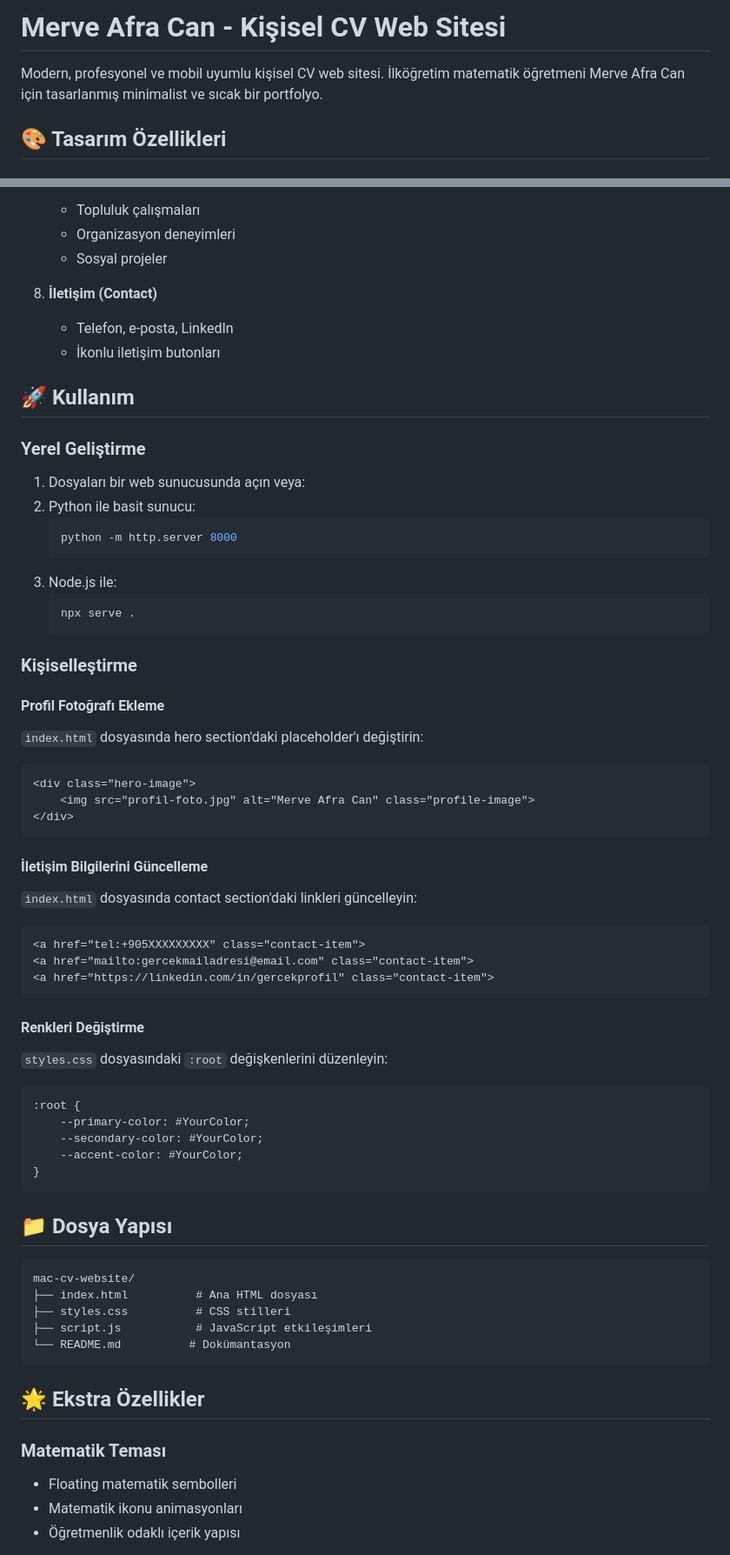
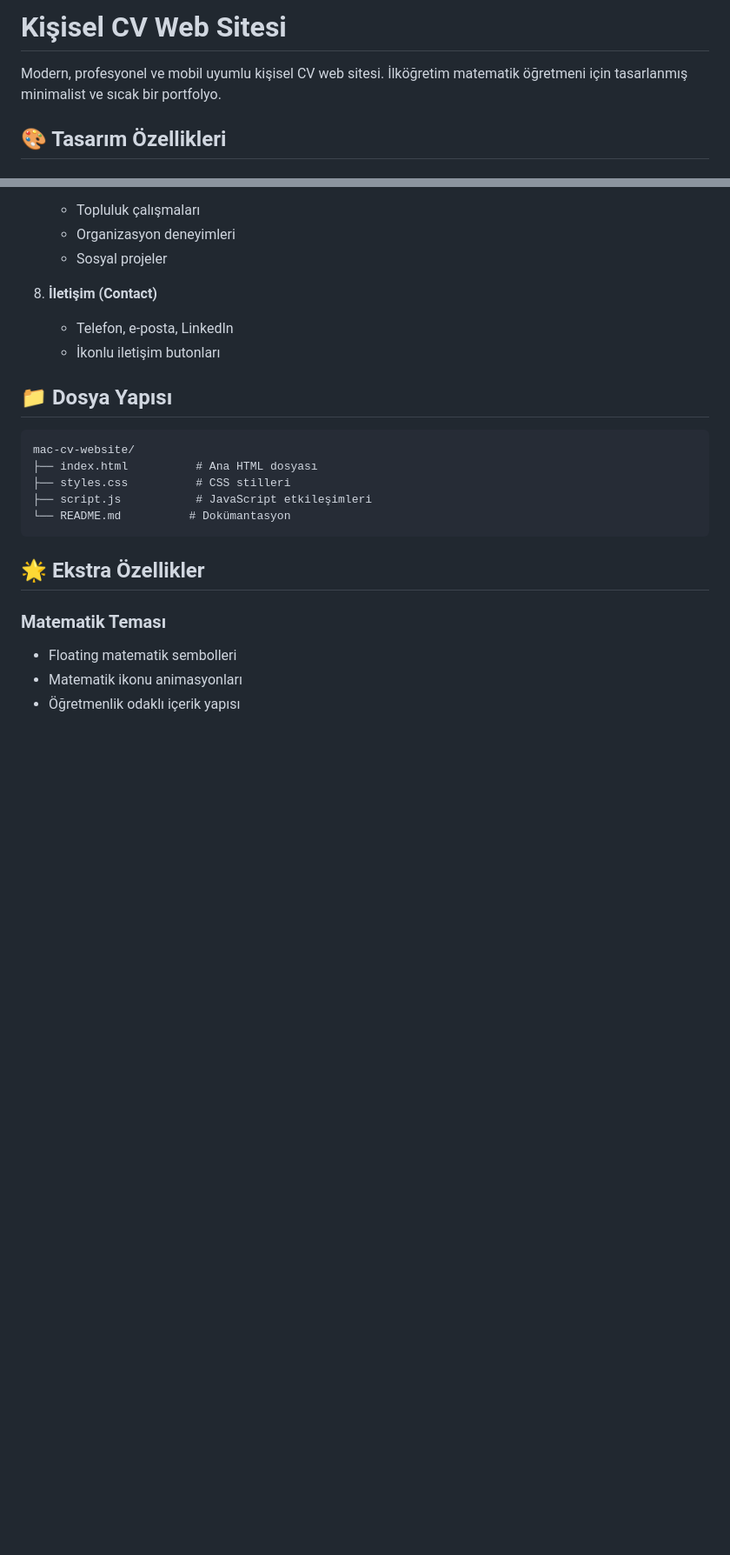
Before and after one commit to EnescanAkyuz/afra-ogretmen-website, a Markdown page: README.md, 2 parts joined by grey strips. Shown at 87% size. Rendered like a GitHub page; blank space fills up the shorter version.

Commit message:
Revise README with updated project details
Updated project description and removed usage instructions.

````diff
--- a/README.md
+++ b/README.md
@@ -1,6 +1,6 @@
-# Merve Afra Can - Kişisel CV Web Sitesi
+# Kişisel CV Web Sitesi
 
-Modern, profesyonel ve mobil uyumlu kişisel CV web sitesi. İlköğretim matematik öğretmeni Merve Afra Can için tasarlanmış minimalist ve sıcak bir portfolyo.
+Modern, profesyonel ve mobil uyumlu kişisel CV web sitesi. İlköğretim matematik öğretmeni için tasarlanmış minimalist ve sıcak bir portfolyo.
 
 ## 🎨 Tasarım Özellikleri
 
@@ -90,47 +90,6 @@ Modern, profesyonel ve mobil uyumlu kişisel CV web sitesi. İlköğretim matema
    - Telefon, e-posta, LinkedIn
    - İkonlu iletişim butonları
 
-## 🚀 Kullanım
-
-### Yerel Geliştirme
-1. Dosyaları bir web sunucusunda açın veya:
-2. Python ile basit sunucu:
-   ```bash
-   python -m http.server 8000
-   ```
-3. Node.js ile:
-   ```bash
-   npx serve .
-   ```
-
-### Kişiselleştirme
-
-#### Profil Fotoğrafı Ekleme
-`index.html` dosyasında hero section'daki placeholder'ı değiştirin:
-```html
-<div class="hero-image">
-    <img src="profil-foto.jpg" alt="Merve Afra Can" class="profile-image">
-</div>
-```
-
-#### İletişim Bilgilerini Güncelleme
-`index.html` dosyasında contact section'daki linkleri güncelleyin:
-```html
-<a href="tel:+905XXXXXXXXX" class="contact-item">
-<a href="mailto:gercekmailadresi@email.com" class="contact-item">
-<a href="https://linkedin.com/in/gercekprofil" class="contact-item">
-```
-
-#### Renkleri Değiştirme
-`styles.css` dosyasındaki `:root` değişkenlerini düzenleyin:
-```css
-:root {
-    --primary-color: #YourColor;
-    --secondary-color: #YourColor;
-    --accent-color: #YourColor;
-}
-```
-
 ## 📁 Dosya Yapısı
 
 ```
````
Also changed, not shown: other parts of README.md (+0 -14 lines).
